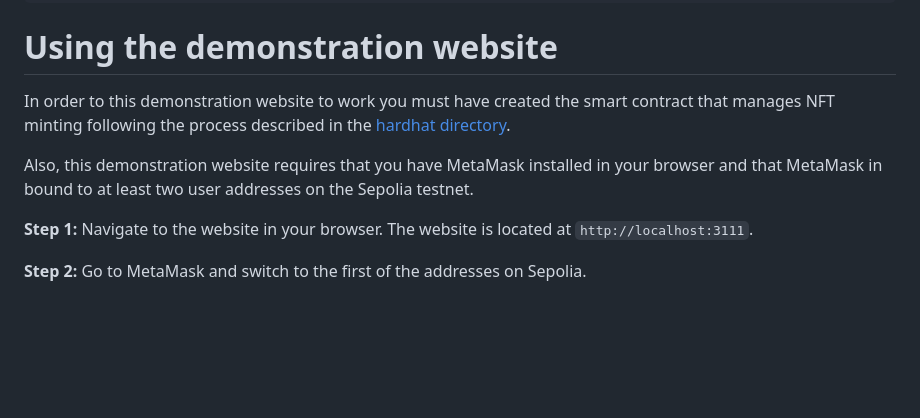
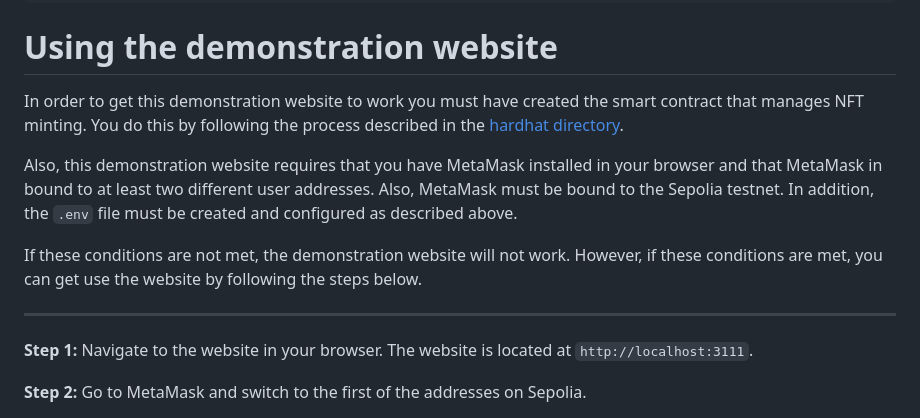
Before and after one commit to BlockchainJournal/Create-Tokengate-Demo, a Markdown page: website/readme.md, the part around the change. GitHub-like rendering; blank space fills up the shorter version.

```diff
--- a/website/readme.md
+++ b/website/readme.md
@@ -38,9 +38,13 @@ npm start
 
 # Using the demonstration website
 
-In order to this demonstration website to work you must have created the smart contract that manages NFT minting following the process described in the [hardhat directory](../hardhat).
+In order to get this demonstration website to work you must have created the smart contract that manages NFT minting. You do this by following the process described in the [hardhat directory](../hardhat).
 
-Also, this demonstration website requires that you have MetaMask installed in your browser and that MetaMask in bound to at least two user addresses on the Sepolia testnet.
+Also, this demonstration website requires that you have MetaMask installed in your browser and that MetaMask in bound to at least two different user addresses. Also, MetaMask must be bound to the Sepolia testnet. In addition, the `.env` file must be created and configured as described above.
+
+If these conditions are not met, the demonstration website will not work. However, if these conditions are met, you can get use the website by following the steps below.
+
+---
 
 **Step 1:**  Navigate to the website in your browser.  The website is located at `http://localhost:3111`.
 
```
